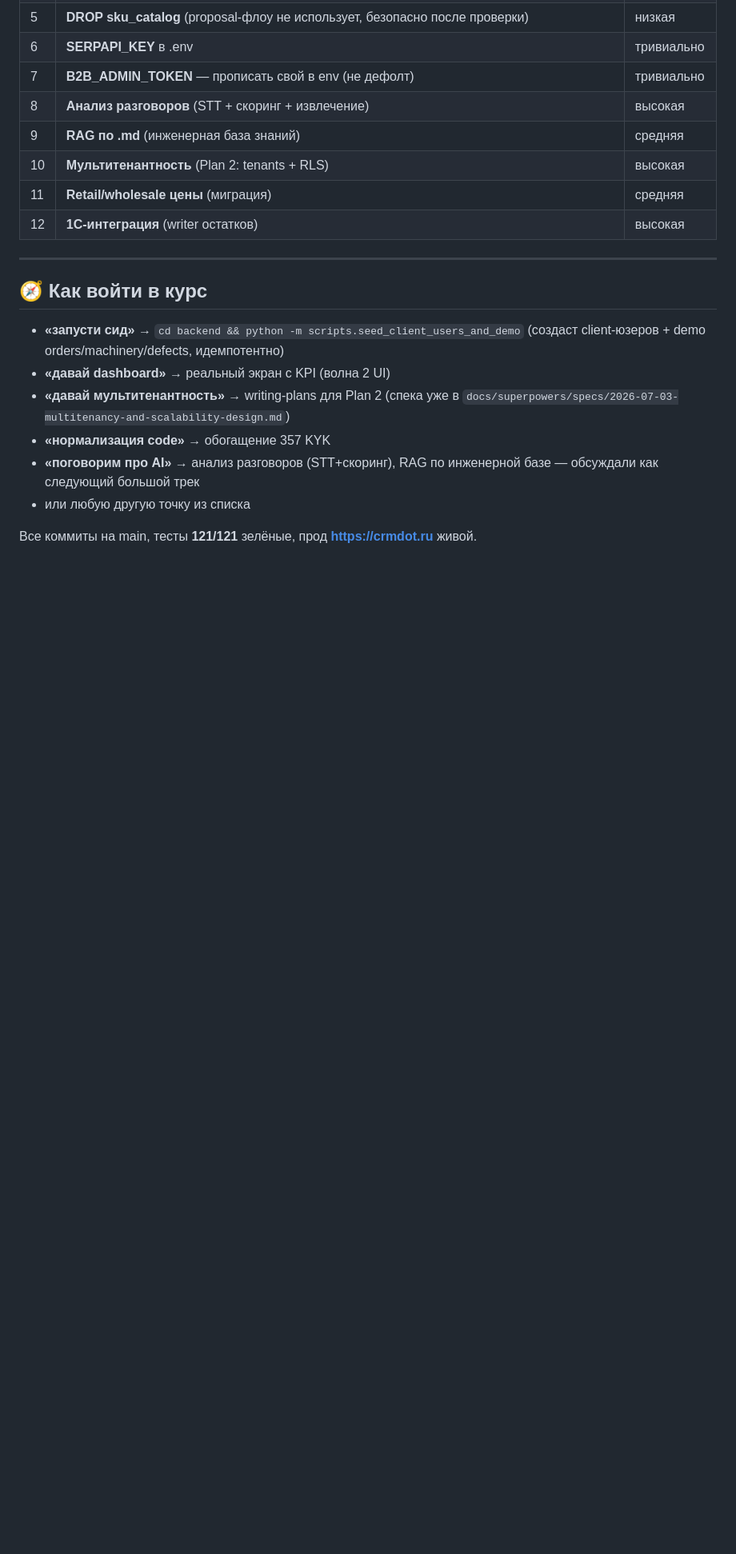
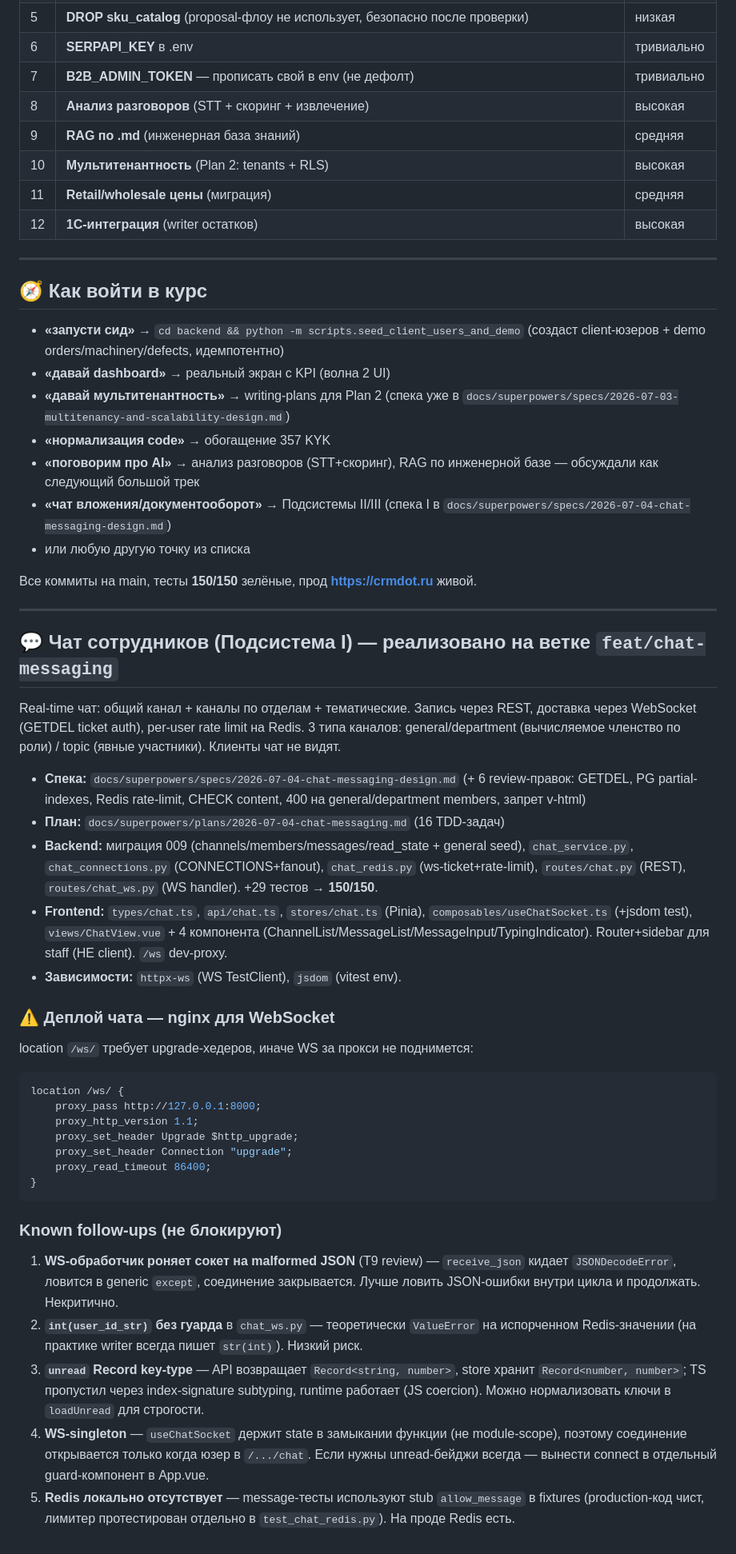
Before and after one commit to Uberartemka/crmks, a Markdown page: docs/HANDOFF.md, the part around the change. Shown at 80% size. GitHub-like rendering; blank space fills up the shorter version.

Commit message:
docs(chat): nginx WS deploy config + chat subsystem notes + follow-ups in handoff

````diff
--- a/docs/HANDOFF.md
+++ b/docs/HANDOFF.md
@@ -133,6 +133,40 @@
 - **«давай мультитенантность»** → writing-plans для Plan 2 (спека уже в `docs/superpowers/specs/2026-07-03-multitenancy-and-scalability-design.md`)
 - **«нормализация code»** → обогащение 357 KYK
 - **«поговорим про AI»** → анализ разговоров (STT+скоринг), RAG по инженерной базе — обсуждали как следующий большой трек
+- **«чат вложения/документооборот»** → Подсистемы II/III (спека I в `docs/superpowers/specs/2026-07-04-chat-messaging-design.md`)
 - или любую другую точку из списка
 
-Все коммиты на main, тесты **121/121** зелёные, прод **https://crmdot.ru** живой.
+Все коммиты на main, тесты **150/150** зелёные, прод **https://crmdot.ru** живой.
+
+---
+
+## 💬 Чат сотрудников (Подсистема I) — реализовано на ветке `feat/chat-messaging`
+
+Real-time чат: общий канал + каналы по отделам + тематические. Запись через REST, доставка через WebSocket (GETDEL ticket auth), per-user rate limit на Redis. 3 типа каналов: general/department (вычисляемое членство по роли) / topic (явные участники). Клиенты чат не видят.
+
+- **Спека:** `docs/superpowers/specs/2026-07-04-chat-messaging-design.md` (+ 6 review-правок: GETDEL, PG partial-indexes, Redis rate-limit, CHECK content, 400 на general/department members, запрет v-html)
+- **План:** `docs/superpowers/plans/2026-07-04-chat-messaging.md` (16 TDD-задач)
+- **Backend:** миграция 009 (channels/members/messages/read_state + general seed), `chat_service.py`, `chat_connections.py` (CONNECTIONS+fanout), `chat_redis.py` (ws-ticket+rate-limit), `routes/chat.py` (REST), `routes/chat_ws.py` (WS handler). +29 тестов → **150/150**.
+- **Frontend:** `types/chat.ts`, `api/chat.ts`, `stores/chat.ts` (Pinia), `composables/useChatSocket.ts` (+jsdom test), `views/ChatView.vue` + 4 компонента (ChannelList/MessageList/MessageInput/TypingIndicator). Router+sidebar для staff (НЕ client). `/ws` dev-proxy.
+- **Зависимости:** `httpx-ws` (WS TestClient), `jsdom` (vitest env).
+
+### ⚠️ Деплой чата — nginx для WebSocket
+
+location `/ws/` требует upgrade-хедеров, иначе WS за прокси не поднимется:
+```nginx
+location /ws/ {
+    proxy_pass http://127.0.0.1:8000;
+    proxy_http_version 1.1;
+    proxy_set_header Upgrade $http_upgrade;
+    proxy_set_header Connection "upgrade";
+    proxy_read_timeout 86400;
+}
+```
+
+### Known follow-ups (не блокируют)
+
+1. **WS-обработчик роняет сокет на malformed JSON** (T9 review) — `receive_json` кидает `JSONDecodeError`, ловится в generic `except`, соединение закрывается. Лучше ловить JSON-ошибки внутри цикла и продолжать. Некритично.
+2. **`int(user_id_str)` без гуарда** в `chat_ws.py` — теоретически `ValueError` на испорченном Redis-значении (на практике writer всегда пишет `str(int)`). Низкий риск.
+3. **`unread` Record key-type** — API возвращает `Record<string, number>`, store хранит `Record<number, number>`; TS пропустил через index-signature subtyping, runtime работает (JS coercion). Можно нормализовать ключи в `loadUnread` для строгости.
+4. **WS-singleton** — `useChatSocket` держит state в замыкании функции (не module-scope), поэтому соединение открывается только когда юзер в `/.../chat`. Если нужны unread-бейджи всегда — вынести connect в отдельный guard-компонент в App.vue.
+5. **Redis локально отсутствует** — message-тесты используют stub `allow_message` в fixtures (production-код чист, лимитер протестирован отдельно в `test_chat_redis.py`). На проде Redis есть.
````
